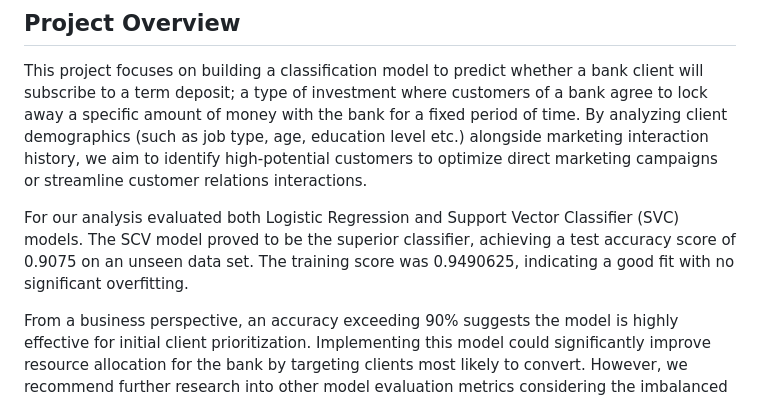
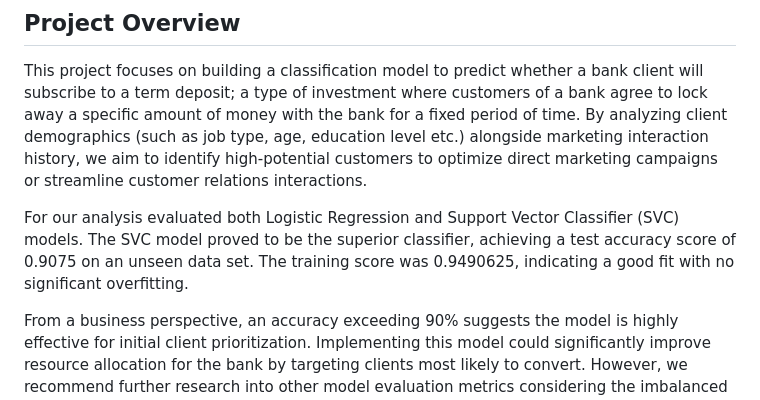
Before and after one commit to dvorster/term-deposit-classifier, a Markdown page: README.md, the part around the change. Drawn GitHub-style.

Commit message:
Fix: fix typo SCV to SVC

```diff
--- a/README.md
+++ b/README.md
@@ -8,7 +8,7 @@ This Project Demonstrates the analysis and requirements of `Milestone 1` for the
 ## Project Overview
 This project focuses on building a classification model to predict whether a bank client will subscribe to a term deposit; a type of investment where customers of a bank agree to lock away a specific amount of money with the bank for a fixed period of time. By analyzing client demographics (such as job type, age, education level etc.) alongside marketing interaction history, we aim to identify high-potential customers to optimize direct marketing campaigns or streamline customer relations interactions.
 
-For our analysis evaluated both Logistic Regression and Support Vector Classifier (SVC) models. The SCV model proved to be the superior classifier, achieving a test accuracy score of 0.9075 on an unseen data set. The training score was 0.9490625, indicating a good fit with no significant overfitting.
+For our analysis evaluated both Logistic Regression and Support Vector Classifier (SVC) models. The SVC model proved to be the superior classifier, achieving a test accuracy score of 0.9075 on an unseen data set. The training score was 0.9490625, indicating a good fit with no significant overfitting.
 
 From a business perspective, an accuracy exceeding 90% suggests the model is highly effective for initial client prioritization. Implementing this model could significantly improve resource allocation for the bank by targeting clients most likely to convert. However, we recommend further research into other model evaluation metrics considering the imbalanced scenario observed in out target class, so as to reduce the occurrence of False Negatives (the error of missing clients who would have subscribed).
 
```
